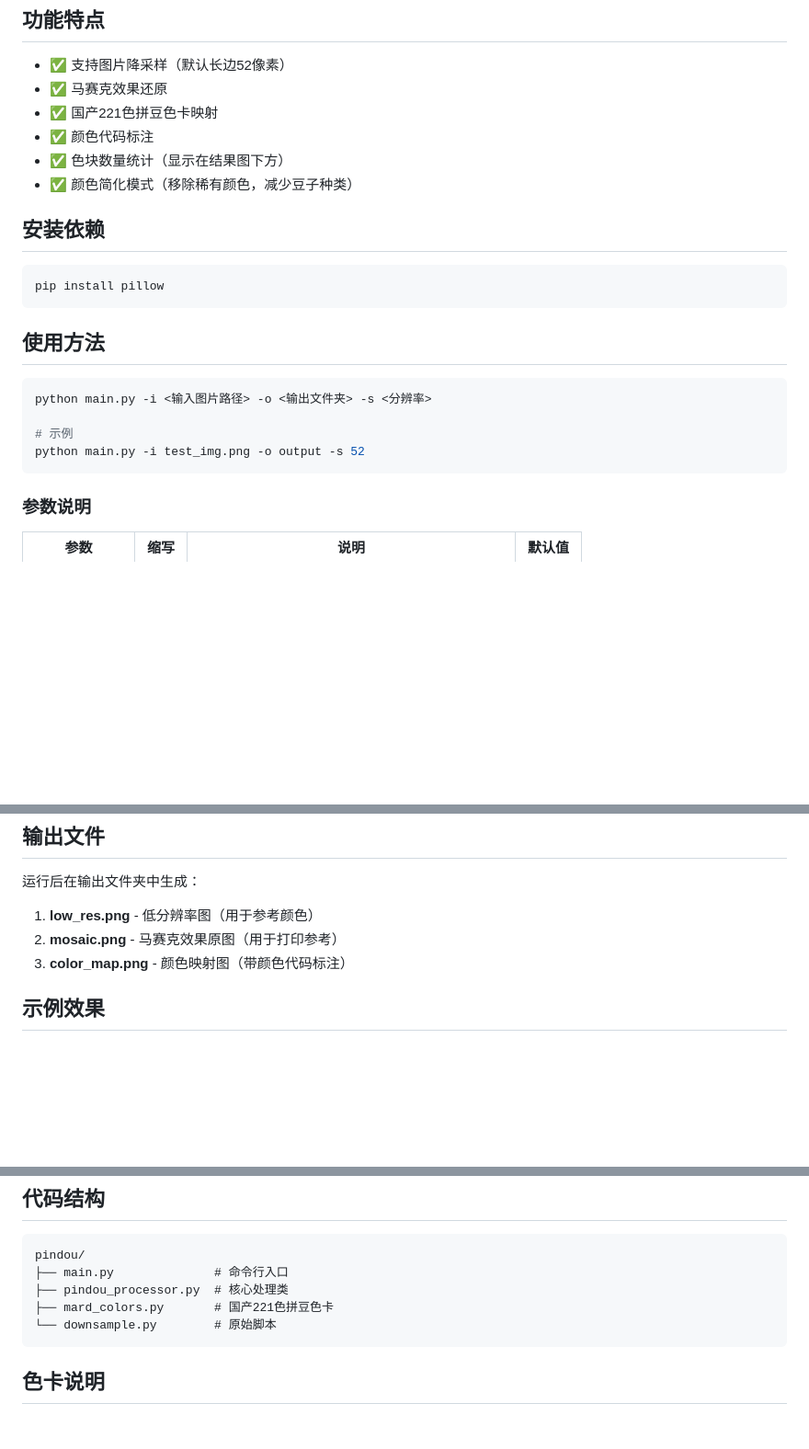
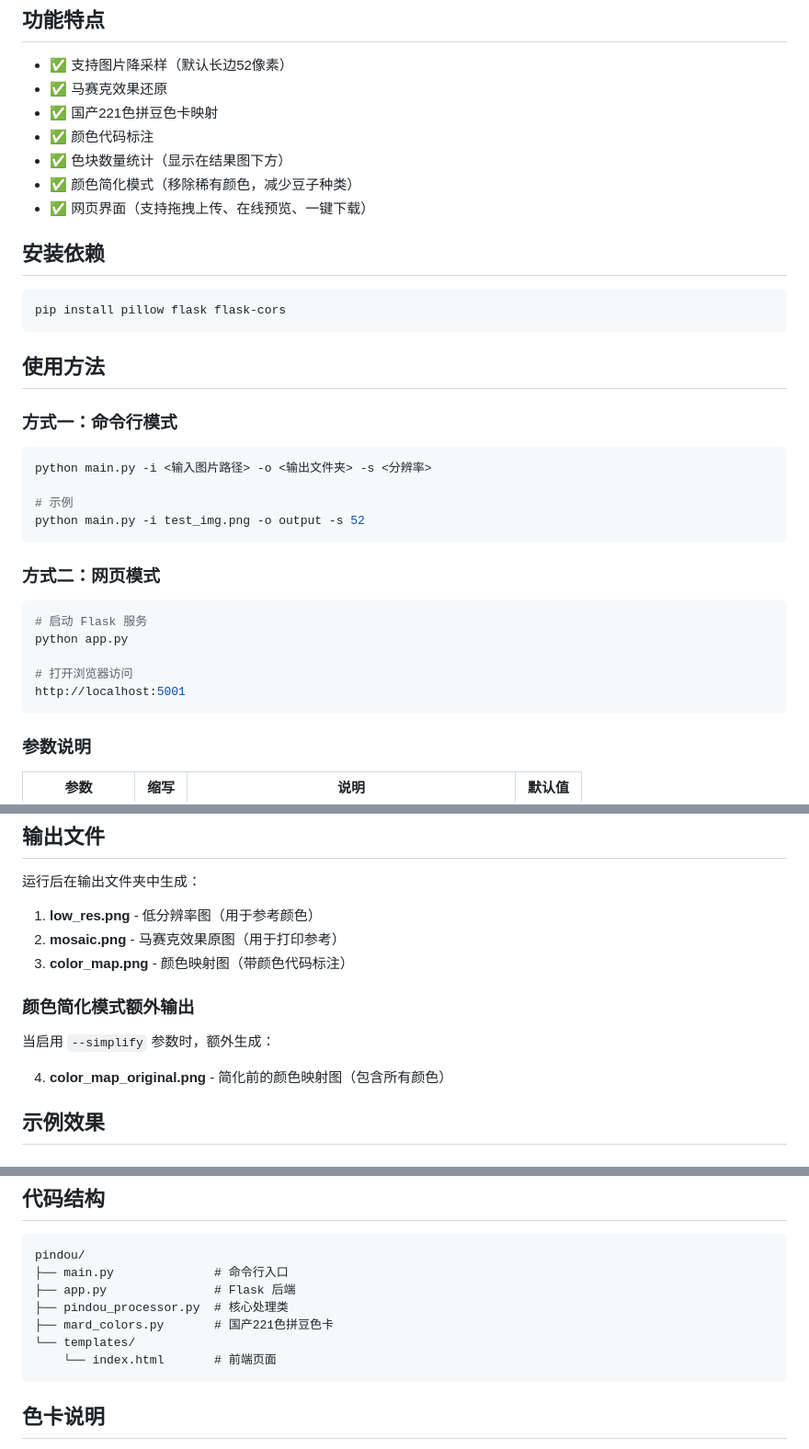
Before and after one commit to SeanZChen/pindou-tool, a Markdown page: README.md, 3 parts joined by grey strips. Shown at 92% size. Rendered like a GitHub page; blank space fills up the shorter version.

Commit message:
Update README with web mode instructions

````diff
--- a/README.md
+++ b/README.md
@@ -10,20 +10,33 @@
 - ✅ 颜色代码标注
 - ✅ 色块数量统计（显示在结果图下方）
 - ✅ 颜色简化模式（移除稀有颜色，减少豆子种类）
+- ✅ 网页界面（支持拖拽上传、在线预览、一键下载）
 
 ## 安装依赖
 
 ```bash
-pip install pillow
+pip install pillow flask flask-cors
 ```
 
 ## 使用方法
+
+### 方式一：命令行模式
 
 ```bash
 python main.py -i <输入图片路径> -o <输出文件夹> -s <分辨率>
 
 # 示例
 python main.py -i test_img.png -o output -s 52
+```
+
+### 方式二：网页模式
+
+```bash
+# 启动 Flask 服务
+python app.py
+
+# 打开浏览器访问
+http://localhost:5001
 ```
 
 ### 参数说明
@@ -43,6 +56,12 @@ python main.py -i test_img.png -o output -s 52
 1. **low_res.png** - 低分辨率图（用于参考颜色）
 2. **mosaic.png** - 马赛克效果原图（用于打印参考）
 3. **color_map.png** - 颜色映射图（带颜色代码标注）
+
+### 颜色简化模式额外输出
+
+当启用 `--simplify` 参数时，额外生成：
+
+4. **color_map_original.png** - 简化前的颜色映射图（包含所有颜色）
 
 ## 示例效果
 
@@ -83,9 +102,11 @@ python main.py -i test_images/img2.jpg -o test_images/img2_processed -s 48
 ```
 pindou/
 ├── main.py              # 命令行入口
+├── app.py               # Flask 后端
 ├── pindou_processor.py  # 核心处理类
 ├── mard_colors.py       # 国产221色拼豆色卡
-└── downsample.py        # 原始脚本
+└── templates/
+    └── index.html       # 前端页面
 ```
 
 ## 色卡说明
````
